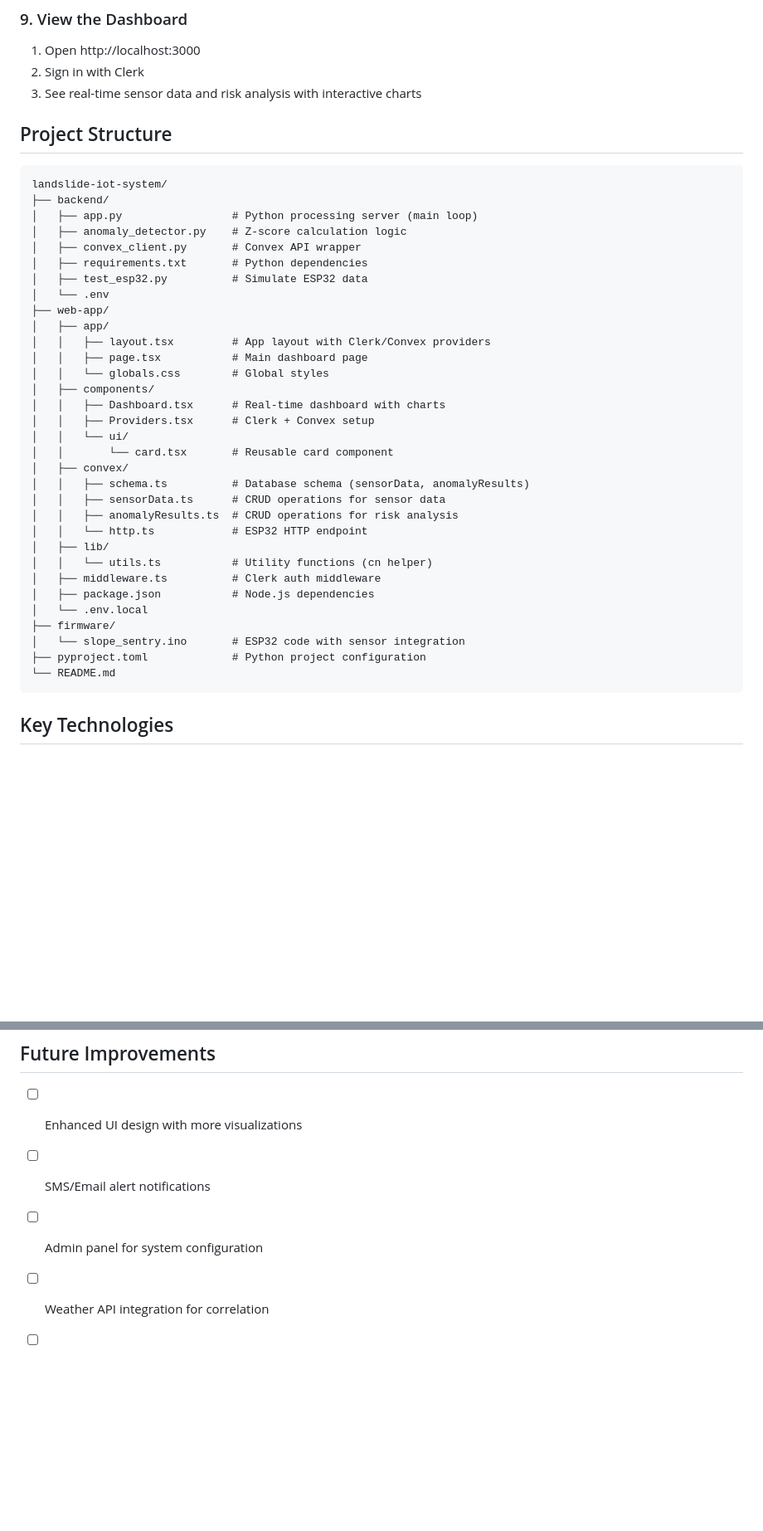
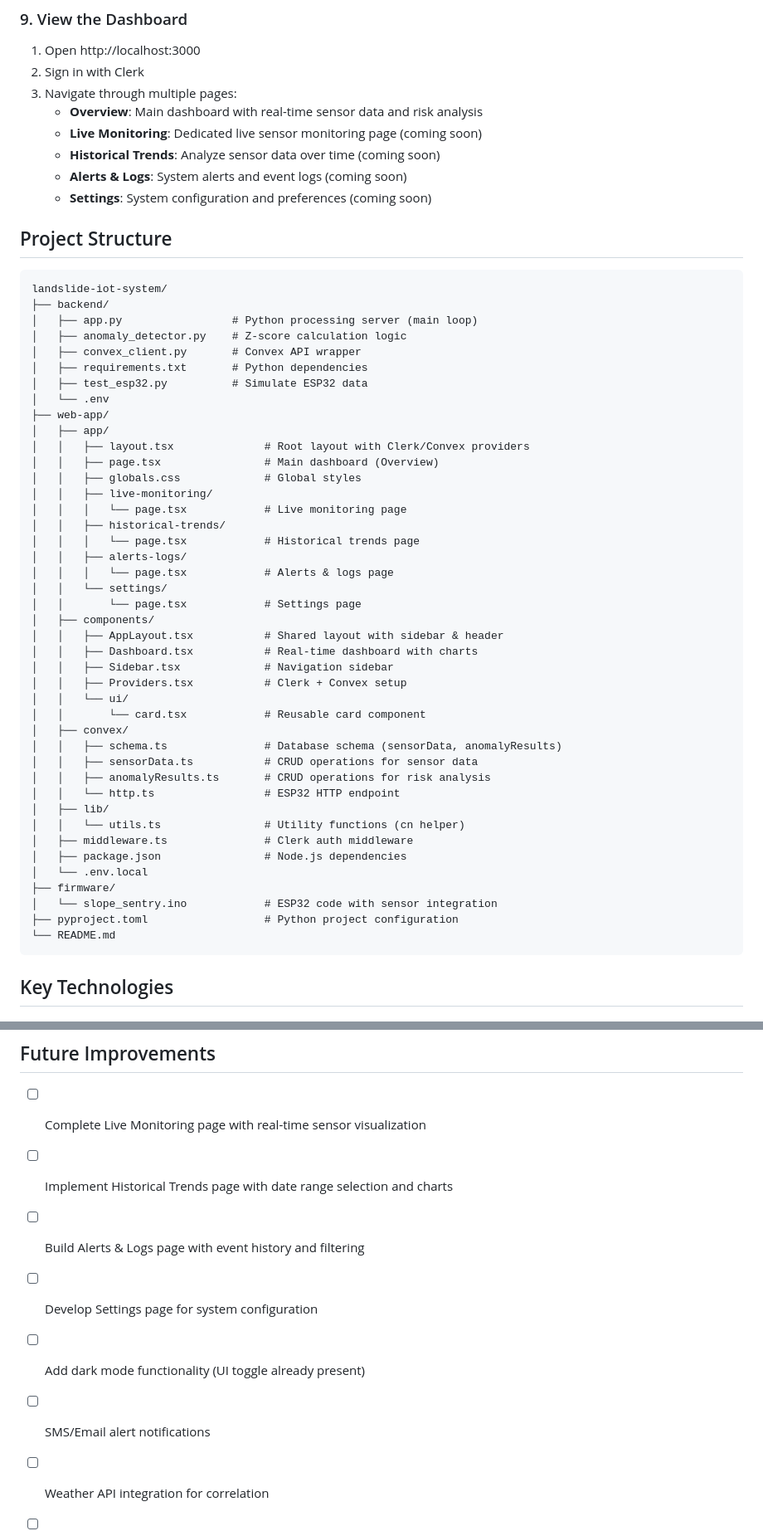
Before and after one commit to ccmlmn/Landslide-IoT-Monitoring-System-, a Markdown page: README.md, 2 parts joined by grey strips. Shown at 83% size. Drawn GitHub-style; blank space fills up the shorter version.

````diff
--- a/README.md
+++ b/README.md
@@ -182,7 +179,12 @@ Upload to ESP32 using Arduino IDE:
 
 1. Open http://localhost:3000
 2. Sign in with Clerk
-3. See real-time sensor data and risk analysis with interactive charts
+3. Navigate through multiple pages:
+   - **Overview**: Main dashboard with real-time sensor data and risk analysis
+   - **Live Monitoring**: Dedicated live sensor monitoring page (coming soon)
+   - **Historical Trends**: Analyze sensor data over time (coming soon)
+   - **Alerts & Logs**: System alerts and event logs (coming soon)
+   - **Settings**: System configuration and preferences (coming soon)
 
 ## Project Structure
 
@@ -197,27 +199,37 @@ landslide-iot-system/
 │   └── .env
 ├── web-app/
 │   ├── app/
-│   │   ├── layout.tsx         # App layout with Clerk/Convex providers
-│   │   ├── page.tsx           # Main dashboard page
-│   │   └── globals.css        # Global styles
+│   │   ├── layout.tsx              # Root layout with Clerk/Convex providers
+│   │   ├── page.tsx                # Main dashboard (Overview)
+│   │   ├── globals.css             # Global styles
+│   │   ├── live-monitoring/
+│   │   │   └── page.tsx            # Live monitoring page
+│   │   ├── historical-trends/
+│   │   │   └── page.tsx            # Historical trends page
+│   │   ├── alerts-logs/
+│   │   │   └── page.tsx            # Alerts & logs page
+│   │   └── settings/
+│   │       └── page.tsx            # Settings page
 │   ├── components/
-│   │   ├── Dashboard.tsx      # Real-time dashboard with charts
-│   │   ├── Providers.tsx      # Clerk + Convex setup
+│   │   ├── AppLayout.tsx           # Shared layout with sidebar & header
+│   │   ├── Dashboard.tsx           # Real-time dashboard with charts
+│   │   ├── Sidebar.tsx             # Navigation sidebar
+│   │   ├── Providers.tsx           # Clerk + Convex setup
 │   │   └── ui/
-│   │       └── card.tsx       # Reusable card component
+│   │       └── card.tsx            # Reusable card component
 │   ├── convex/
-│   │   ├── schema.ts          # Database schema (sensorData, anomalyResults)
-│   │   ├── sensorData.ts      # CRUD operations for sensor data
-│   │   ├── anomalyResults.ts  # CRUD operations for risk analysis
-│   │   └── http.ts            # ESP32 HTTP endpoint
+│   │   ├── schema.ts               # Database schema (sensorData, anomalyResults)
+│   │   ├── sensorData.ts           # CRUD operations for sensor data
+│   │   ├── anomalyResults.ts       # CRUD operations for risk analysis
+│   │   └── http.ts                 # ESP32 HTTP endpoint
 │   ├── lib/
-│   │   └── utils.ts           # Utility functions (cn helper)
-│   ├── middleware.ts          # Clerk auth middleware
-│   ├── package.json           # Node.js dependencies
+│   │   └── utils.ts                # Utility functions (cn helper)
+│   ├── middleware.ts               # Clerk auth middleware
+│   ├── package.json                # Node.js dependencies
 │   └── .env.local
 ├── firmware/
-│   └── slope_sentry.ino       # ESP32 code with sensor integration
-├── pyproject.toml             # Python project configuration
+│   └── slope_sentry.ino            # ESP32 code with sensor integration
+├── pyproject.toml                  # Python project configuration
 └── README.md
 ```
 
@@ -379,9 +398,12 @@ The system uses a statistical anomaly detection approach:
 
 ## Future Improvements
 
-- [ ] Enhanced UI design with more visualizations
+- [ ] Complete Live Monitoring page with real-time sensor visualization
+- [ ] Implement Historical Trends page with date range selection and charts
+- [ ] Build Alerts & Logs page with event history and filtering
+- [ ] Develop Settings page for system configuration
+- [ ] Add dark mode functionality (UI toggle already present)
 - [ ] SMS/Email alert notifications
-- [ ] Admin panel for system configuration
 - [ ] Weather API integration for correlation
 - [ ] Customizable risk thresholds
 - [ ] Geolocation mapping with risk zones
````
Also changed, not shown: other parts of README.md (+21 -17 lines).
